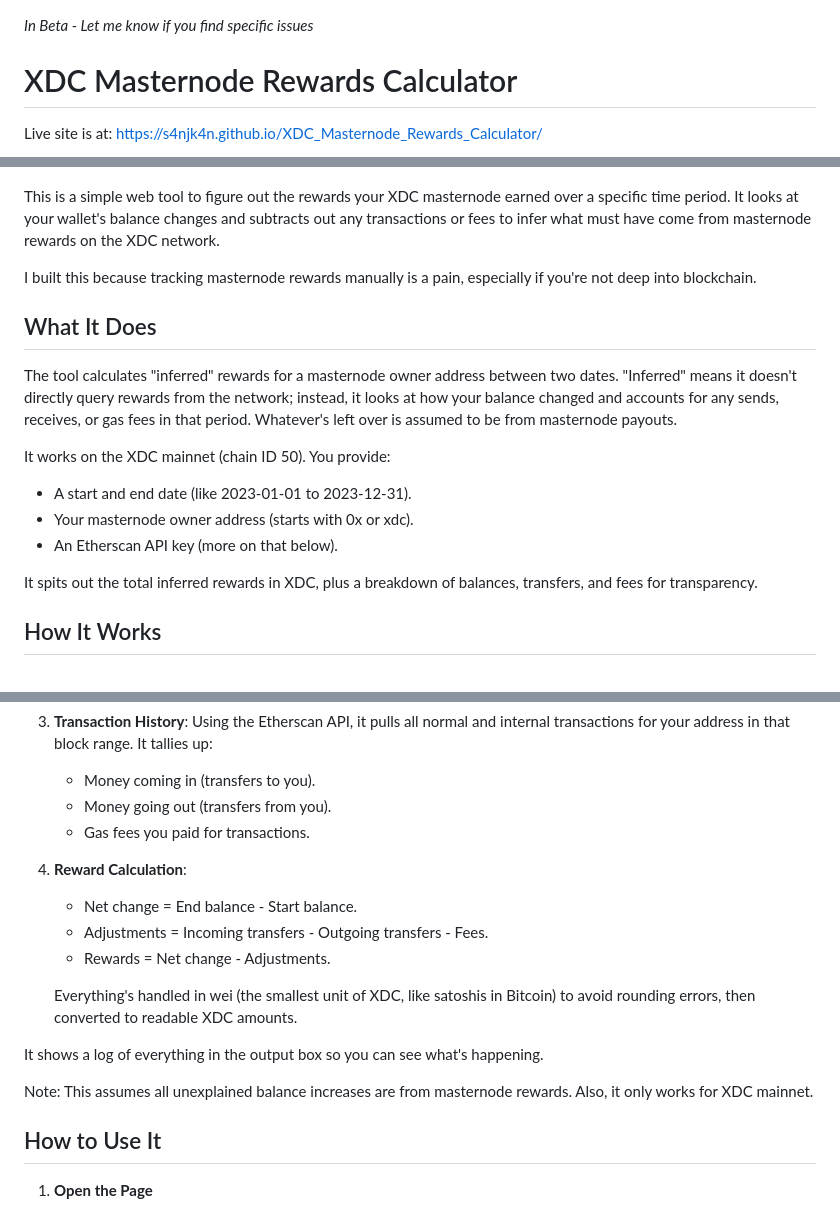
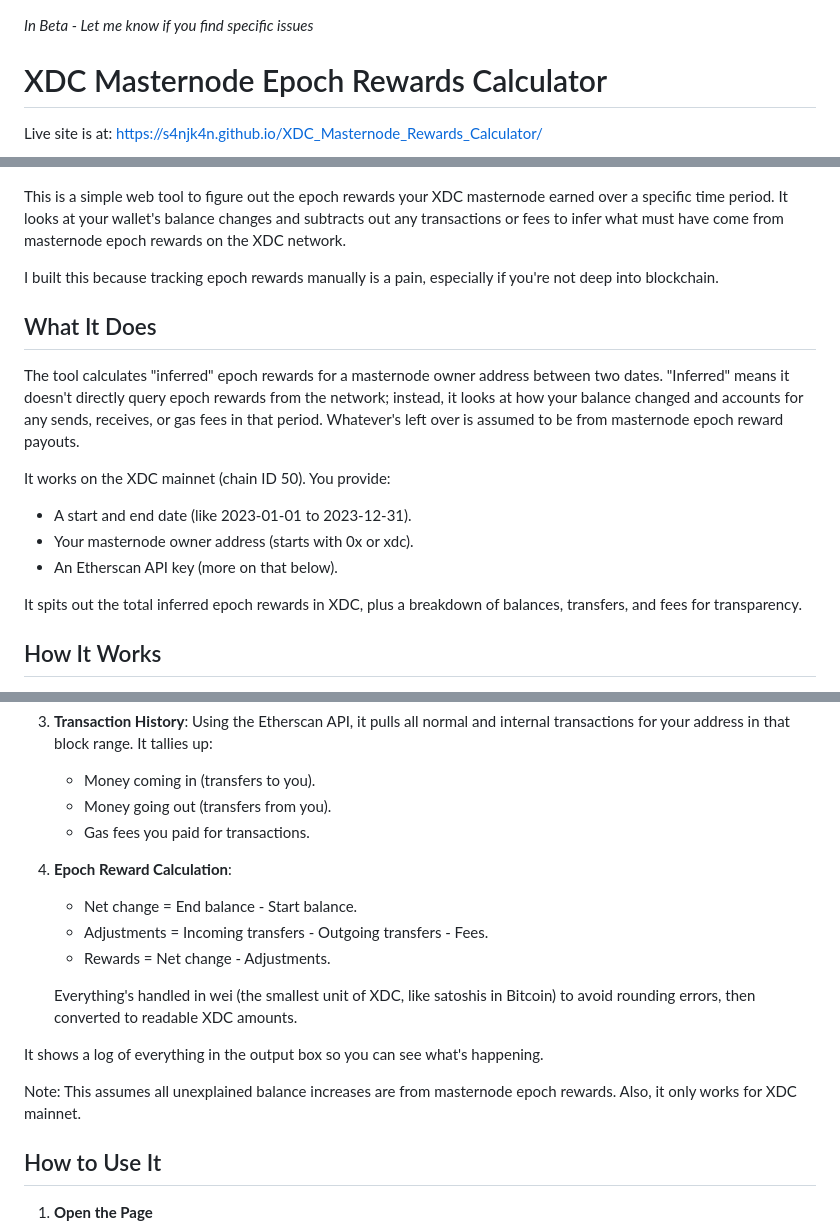
Before and after one commit to s4njk4n/XDC_Masternode_Rewards_Checker, a Markdown page: README.md, 3 parts joined by grey strips. Drawn GitHub-style.

```diff
--- a/README.md
+++ b/README.md
@@ -1,25 +1,25 @@
 _In Beta - Let me know if you find specific issues_
 
-# XDC Masternode Rewards Calculator
+# XDC Masternode Epoch Rewards Calculator
 
 Live site is at: https://s4njk4n.github.io/XDC_Masternode_Rewards_Calculator/
 
 ![XDC Masternode Rewards Checker](XDC_Masternode_Rewards_Checker2.jpg)
 
-This is a simple web tool to figure out the rewards your XDC masternode earned over a specific time period. It looks at your wallet's balance changes and subtracts out any transactions or fees to infer what must have come from masternode rewards on the XDC network.
+This is a simple web tool to figure out the epoch rewards your XDC masternode earned over a specific time period. It looks at your wallet's balance changes and subtracts out any transactions or fees to infer what must have come from masternode epoch rewards on the XDC network.
 
-I built this because tracking masternode rewards manually is a pain, especially if you're not deep into blockchain.
+I built this because tracking epoch rewards manually is a pain, especially if you're not deep into blockchain.
 
 ## What It Does
 
-The tool calculates "inferred" rewards for a masternode owner address between two dates. "Inferred" means it doesn't directly query rewards from the network; instead, it looks at how your balance changed and accounts for any sends, receives, or gas fees in that period. Whatever's left over is assumed to be from masternode payouts.
+The tool calculates "inferred" epoch rewards for a masternode owner address between two dates. "Inferred" means it doesn't directly query epoch rewards from the network; instead, it looks at how your balance changed and accounts for any sends, receives, or gas fees in that period. Whatever's left over is assumed to be from masternode epoch reward payouts.
 
 It works on the XDC mainnet (chain ID 50). You provide:
 - A start and end date (like 2023-01-01 to 2023-12-31).
 - Your masternode owner address (starts with 0x or xdc).
 - An Etherscan API key (more on that below).
 
-It spits out the total inferred rewards in XDC, plus a breakdown of balances, transfers, and fees for transparency.
+It spits out the total inferred epoch rewards in XDC, plus a breakdown of balances, transfers, and fees for transparency.
 
 ## How It Works
 
@@ -32,7 +32,7 @@ It spits out the total inferred rewards in XDC, plus a breakdown of balances, tr
    - Money going out (transfers from you).
    - Gas fees you paid for transactions.
 
-4. **Reward Calculation**:
+4. **Epoch Reward Calculation**:
    - Net change = End balance - Start balance.
    - Adjustments = Incoming transfers - Outgoing transfers - Fees.
    - Rewards = Net change - Adjustments.
@@ -41,7 +41,7 @@ It spits out the total inferred rewards in XDC, plus a breakdown of balances, tr
 
 It shows a log of everything in the output box so you can see what's happening.
 
-Note: This assumes all unexplained balance increases are from masternode rewards. Also, it only works for XDC mainnet.
+Note: This assumes all unexplained balance increases are from masternode epoch rewards. Also, it only works for XDC mainnet.
 
 ## How to Use It
 
```
